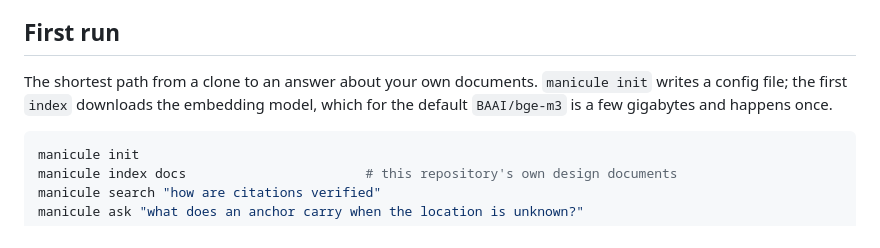
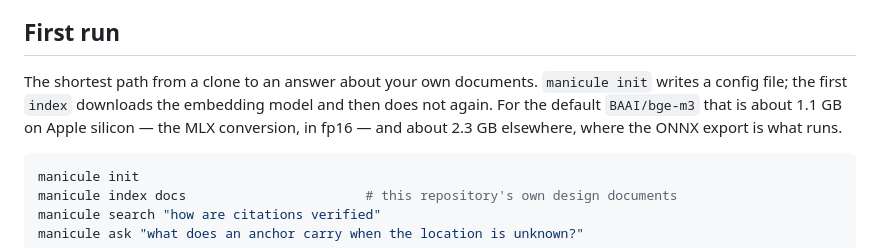
Before and after one commit to mgd43b/manicule, a Markdown page: README.md, the part around the change. Drawn GitHub-style.

Commit message:
Say what the model download actually weighs
"A few gigabytes" was a guess, and the two backends do not download the same
thing. `mlx-community/bge-m3-mlx-fp16` is 1.15 GB across its safetensors and
tokenizer; the ONNX export the other backend loads is 2.27 GB of
`model.onnx_data` plus about 22 MB around it. Both read off the Hugging Face
tree API rather than estimated.

The number matters because it is the one a newcomer is waiting on with no
progress bar of manicule's own, and a figure that overstates by 2x teaches them
the documentation rounds up.

````diff
--- a/README.md
+++ b/README.md
@@ -52,8 +52,9 @@ code, not to the tolerance.
 ## First run
 
 The shortest path from a clone to an answer about your own documents. `manicule init` writes a
-config file; the first `index` downloads the embedding model, which for the default
-`BAAI/bge-m3` is a few gigabytes and happens once.
+config file; the first `index` downloads the embedding model and then does not again. For the
+default `BAAI/bge-m3` that is about 1.1 GB on Apple silicon — the MLX conversion, in fp16 —
+and about 2.3 GB elsewhere, where the ONNX export is what runs.
 
 ```bash
 manicule init
````
